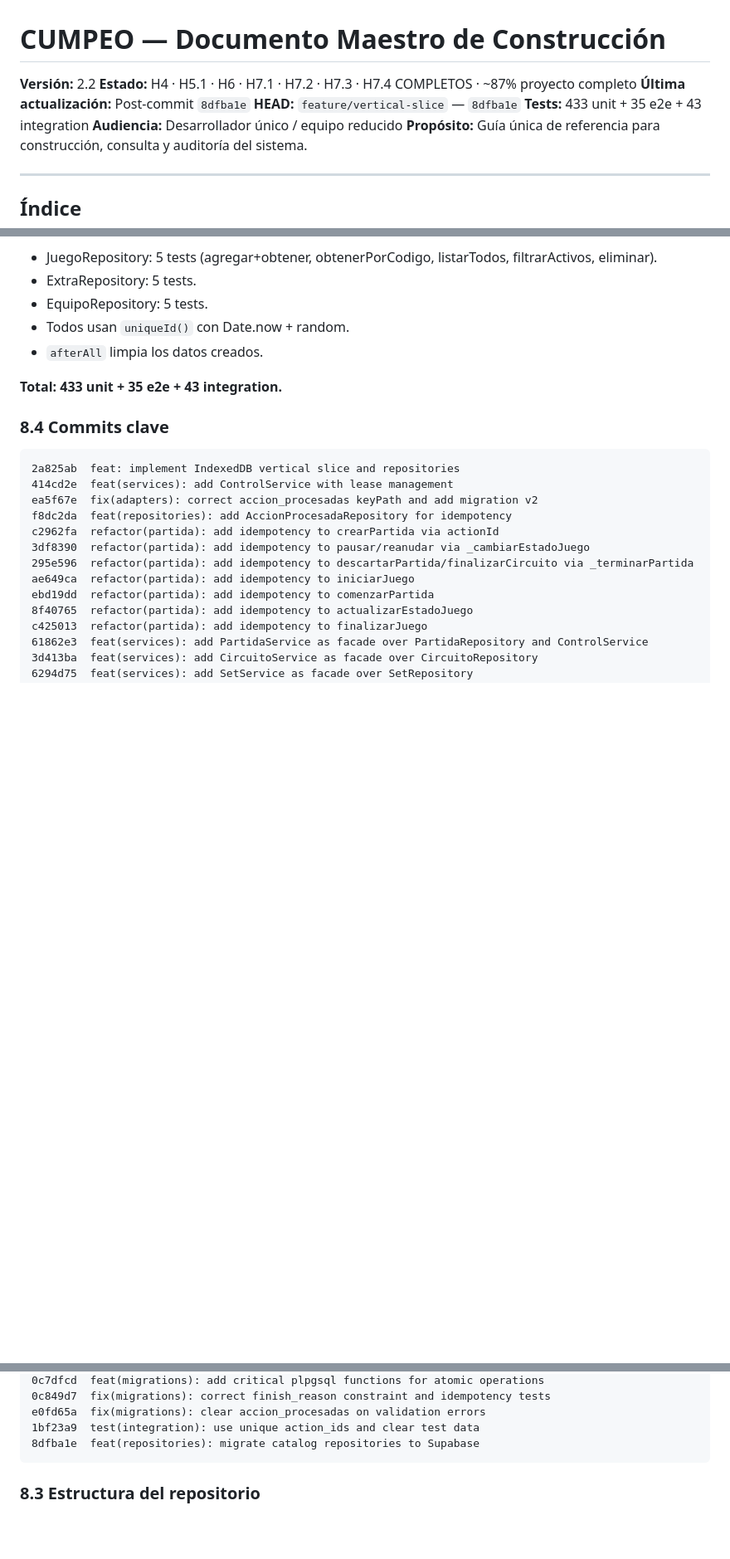
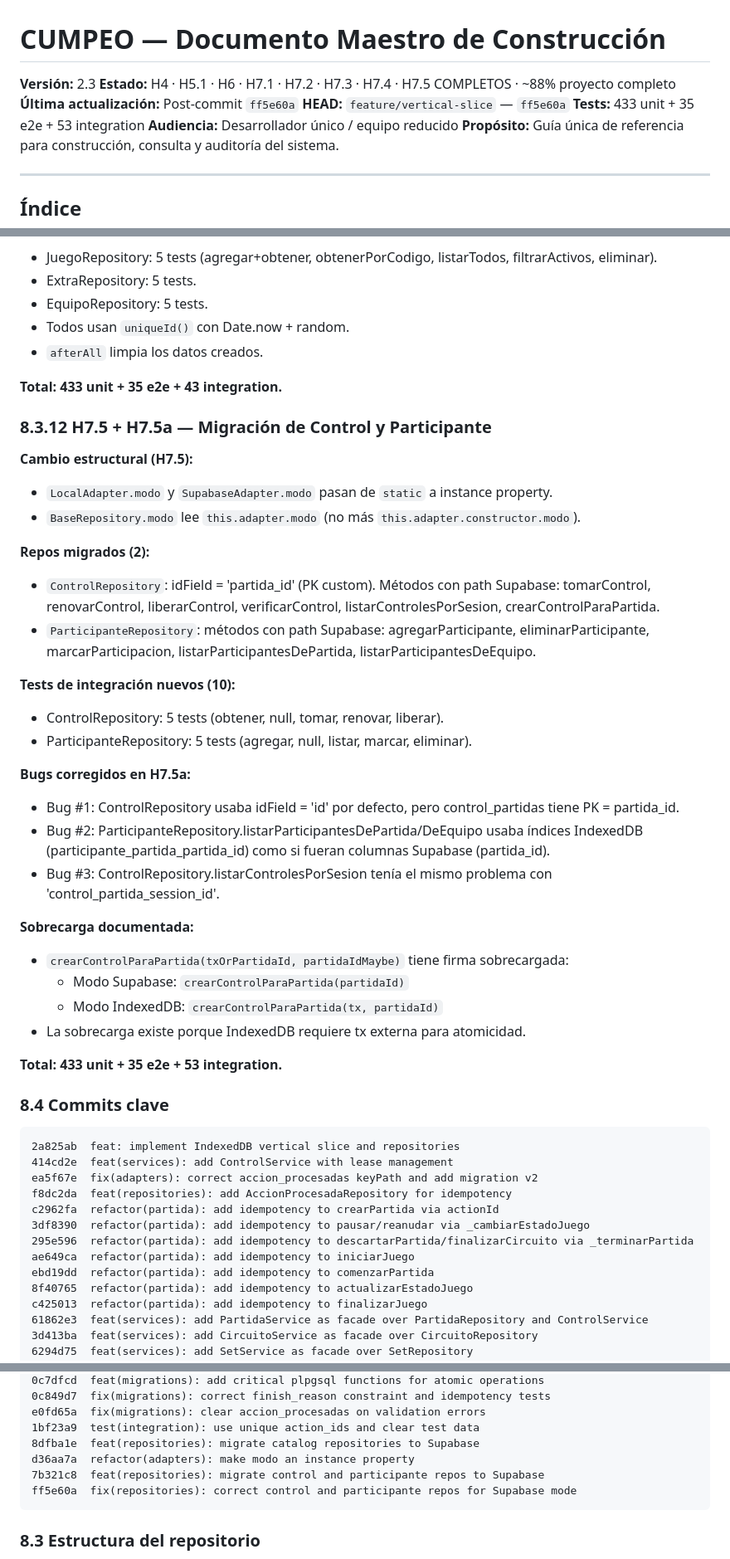
Before and after one commit to franciscolir/cumpeo-games, a Markdown page: docs/MASTER.md, 3 parts joined by grey strips. Shown at 83% size. Drawn GitHub-style; blank space fills up the shorter version.

Commit message:
docs: update master with H7.5 completion (v2.3)

````diff
--- a/docs/MASTER.md
+++ b/docs/MASTER.md
@@ -1,10 +1,10 @@
 # CUMPEO — Documento Maestro de Construcción
 
-**Versión:** 2.2
-**Estado:** H4 · H5.1 · H6 · H7.1 · H7.2 · H7.3 · H7.4 COMPLETOS · ~87% proyecto completo
-**Última actualización:** Post-commit `8dfba1e`
-**HEAD:** `feature/vertical-slice` — `8dfba1e`
-**Tests:** 433 unit + 35 e2e + 43 integration
+**Versión:** 2.3
+**Estado:** H4 · H5.1 · H6 · H7.1 · H7.2 · H7.3 · H7.4 · H7.5 COMPLETOS · ~88% proyecto completo
+**Última actualización:** Post-commit `ff5e60a`
+**HEAD:** `feature/vertical-slice` — `ff5e60a`
+**Tests:** 433 unit + 35 e2e + 53 integration
 **Audiencia:** Desarrollador único / equipo reducido
 **Propósito:** Guía única de referencia para construcción, consulta y auditoría del sistema.
 
@@ -969,6 +971,33 @@ Vista de solo lectura para el público. Cierra la fase H6.
 
 **Total: 433 unit + 35 e2e + 43 integration.**
 
+### 8.3.12 H7.5 + H7.5a — Migración de Control y Participante
+
+**Cambio estructural (H7.5):**
+- `LocalAdapter.modo` y `SupabaseAdapter.modo` pasan de `static` a instance property.
+- `BaseRepository.modo` lee `this.adapter.modo` (no más `this.adapter.constructor.modo`).
+
+**Repos migrados (2):**
+- `ControlRepository`: idField = 'partida_id' (PK custom). Métodos con path Supabase: tomarControl, renovarControl, liberarControl, verificarControl, listarControlesPorSesion, crearControlParaPartida.
+- `ParticipanteRepository`: métodos con path Supabase: agregarParticipante, eliminarParticipante, marcarParticipacion, listarParticipantesDePartida, listarParticipantesDeEquipo.
+
+**Tests de integración nuevos (10):**
+- ControlRepository: 5 tests (obtener, null, tomar, renovar, liberar).
+- ParticipanteRepository: 5 tests (agregar, null, listar, marcar, eliminar).
+
+**Bugs corregidos en H7.5a:**
+- Bug #1: ControlRepository usaba idField = 'id' por defecto, pero control_partidas tiene PK = partida_id.
+- Bug #2: ParticipanteRepository.listarParticipantesDePartida/DeEquipo usaba índices IndexedDB (participante_partida_partida_id) como si fueran columnas Supabase (partida_id).
+- Bug #3: ControlRepository.listarControlesPorSesion tenía el mismo problema con 'control_partida_session_id'.
+
+**Sobrecarga documentada:**
+- `crearControlParaPartida(txOrPartidaId, partidaIdMaybe)` tiene firma sobrecargada:
+  - Modo Supabase: `crearControlParaPartida(partidaId)`
+  - Modo IndexedDB: `crearControlParaPartida(tx, partidaId)`
+- La sobrecarga existe porque IndexedDB requiere tx externa para atomicidad.
+
+**Total: 433 unit + 35 e2e + 53 integration.**
+
 ### 8.4 Commits clave
 
 ```
@@ -1008,6 +1037,9 @@ ee5fbda  docs: update master with H7.2 completion
 e0fd65a  fix(migrations): clear accion_procesadas on validation errors
 1bf23a9  test(integration): use unique action_ids and clear test data
 8dfba1e  feat(repositories): migrate catalog repositories to Supabase
+d36aa7a  refactor(adapters): make modo an instance property
+7b321c8  feat(repositories): migrate control and participante repos to Supabase
+ff5e60a  fix(repositories): correct control and participante repos for Supabase mode
 ```
 
 ### 8.3 Estructura del repositorio
````
Also changed, not shown: other parts of docs/MASTER.md (+9 -4 lines).
